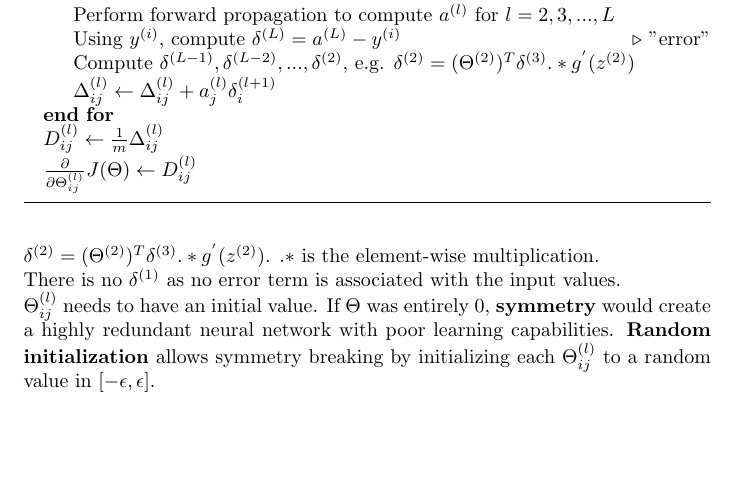
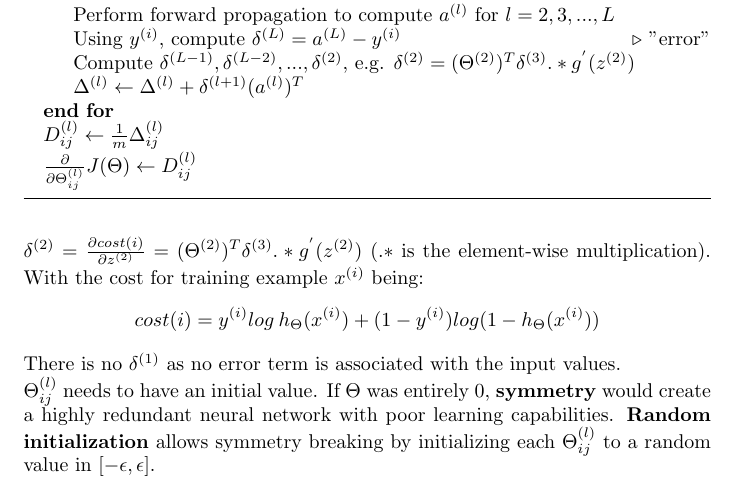
Before and after one commit to karimif/ai_notes, a LaTeX thesis (notes.tex): part of page 64 of 85, cut so that both start at the same text, the shorter picture padded with empty space. Compiled offline with pdfLaTeX.

Commit message:
Better definition of error in NN

```diff
--- a/notes.tex
+++ b/notes.tex
@@ -2657,7 +2657,7 @@ $g^{'}(x)=g(x)(1-g(x))$
 \State Perform forward propagation to compute $a^{(l)}$ for $l=2,3,...,L$
 \State Using $y^{(i)}$, compute $\delta^{(L)}=a^{(L)}-y^{(i)}$ \Comment {"error"}
 \State Compute $\delta^{(L-1)},\delta^{(L-2)},...,\delta^{(2)}$, e.g. $\delta^{(2)}=(\Theta^{(2)})^T\delta^{(3)}.*g^{'}(z^{(2)})$
-\State $\Delta_{ij}^{(l)} \gets \Delta_{ij}^{(l)}+a_j^{(l)}\delta_i^{(l+1)}$
+\State $\Delta^{(l)} \gets \Delta^{(l)}+\delta^{(l+1)}(a^{(l)})^T$
 \EndFor
 \State $D_{ij}^{(l)} \gets \frac{1}{m}\Delta_{ij}^{(l)}$
 \State $\frac{\partial}{\partial \Theta_{ij}^{(l)}}J(\Theta) \gets D_{ij}^{(l)}$
@@ -2667,8 +2667,11 @@ $g^{'}(x)=g(x)(1-g(x))$
 
 $\delta^{(l)}$ is a vector of errors of the units of layer $l$.
 The errors of the output layer are the differences of the activation values $a^{(L)}$ and the observed values of the $i$th training example: $\delta^{(L)}=a^{(L)}-y^{(i)}$.
-The errors of the hidden layers are: $\delta^{(2)}=(\Theta^{(2)})^T\delta^{(3)}.*g^{'}(z^{(2)})$. $.*$ is the element-wise multiplication.
-\\
+The errors of the hidden layers are: $\delta^{(2)} = \frac{\partial cost(i)}{\partial z^{(2)}} =(\Theta^{(2)})^T\delta^{(3)}.*g^{'}(z^{(2)})$ ($.*$ is the element-wise multiplication). With the cost for training example $x^{(i)}$ being:
+\begin{align*}
+cost(i) = y^{(i)}log\:h_{\Theta}(x^{(i)})+(1-y^{(i)})log(1-h_{\Theta}(x^{(i)}))
+\end{align*}
+
 There is no $\delta^{(1)}$ as no error term is associated with the input values.
 \\
 $\Theta_{ij}^{(l)}$ needs to have an initial value. If $\Theta$ was entirely 0, {\bf symmetry} would create a highly redundant neural network with poor learning capabilities.
```
